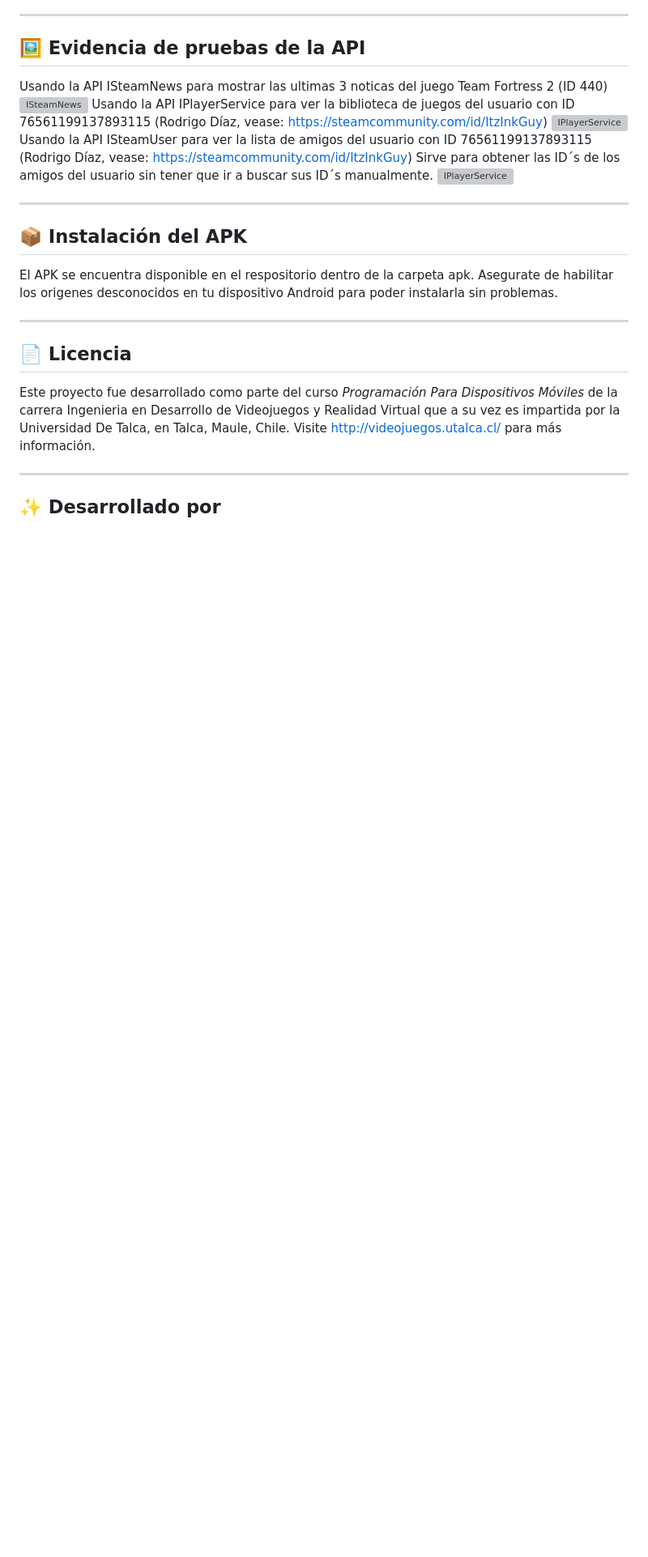
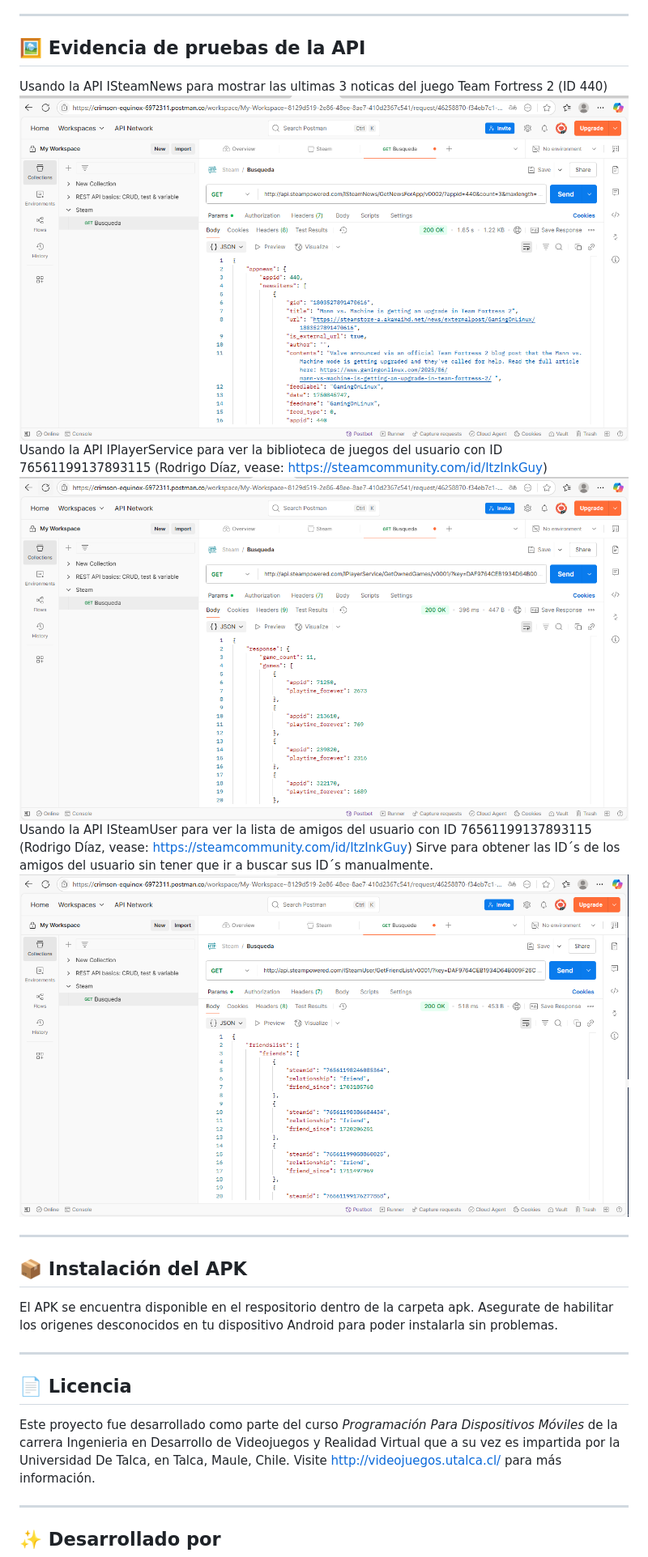
Before and after one commit to InkGuyDev/my-steam-news, a Markdown page: README.md, the part around the change. Shown at 81% size. Rendered like a GitHub page; blank space fills up the shorter version; grey boxes are pictures that could not be loaded.

Commit message:
correcciones 2

```diff
--- a/README.md
+++ b/README.md
@@ -32,12 +32,12 @@ Para más información dirijase a la documentación oficial de las API´s de Ste
 ## 🖼️ Evidencia de pruebas de la API
 
 Usando la API ISteamNews para mostrar las ultimas 3 noticas del juego Team Fortress 2 (ID 440)
-![ISteamNews](capturas/noticias.png)
+![ISteamNews](capturas/noticias.PNG)
 Usando la API IPlayerService para ver la biblioteca de juegos del usuario con ID 76561199137893115 (Rodrigo Díaz, vease: https://steamcommunity.com/id/ItzInkGuy)
-![IPlayerService](capturas/biblioteca.png)
+![IPlayerService](capturas/biblioteca.PNG)
 Usando la API ISteamUser para ver la lista de amigos del usuario con ID 76561199137893115 (Rodrigo Díaz, vease: https://steamcommunity.com/id/ItzInkGuy)
 Sirve para obtener las ID´s de los amigos del usuario sin tener que ir a buscar sus ID´s manualmente.
-![IPlayerService](capturas/amigos.png)
+![IPlayerService](capturas/amigos.PNG)
 
 ---
 
```
